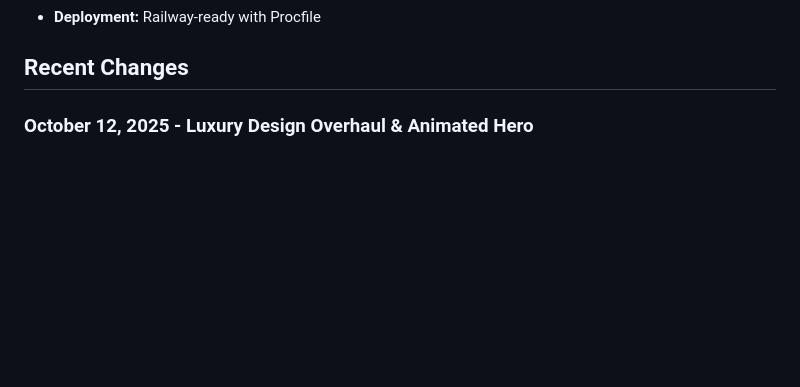
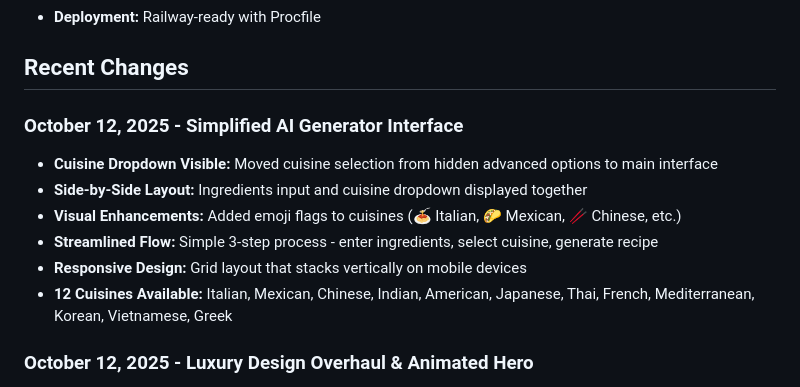
Before and after one commit to vxcoelho/BuildamealAI, a Markdown page: replit.md, the part around the change. Drawn GitHub-style; blank space fills up the shorter version.

Commit message:
Improve AI generator by showing cuisine selection and side-by-side layout
Update replit.md to reflect recent changes in the AI generator interface, including making the cuisine dropdown visible in the main interface, implementing a side-by-side layout for ingredients input and cuisine selection, adding emoji flags to cuisines, and streamlining the recipe generation process to three steps.

Replit-Commit-Author: Agent
Replit-Commit-Session-Id: 096b7f10-f7a4-4b89-9db5-8867b2841995
Replit-Commit-Checkpoint-Type: full_checkpoint
Replit-Commit-Screenshot-Url: https://storage.googleapis.com/screenshot-production-us-central1/7da07af8-79f0-4207-8cc8-d16cdd608a01/096b7f10-f7a4-4b89-9db5-8867b2841995/is0vllc

```diff
--- a/replit.md
+++ b/replit.md
@@ -12,6 +12,14 @@ Build A Meal is an AI-powered recipe generator web application built with Flask
 - **Deployment:** Railway-ready with Procfile
 
 ## Recent Changes
+
+### October 12, 2025 - Simplified AI Generator Interface
+- **Cuisine Dropdown Visible:** Moved cuisine selection from hidden advanced options to main interface
+- **Side-by-Side Layout:** Ingredients input and cuisine dropdown displayed together
+- **Visual Enhancements:** Added emoji flags to cuisines (🍝 Italian, 🌮 Mexican, 🥢 Chinese, etc.)
+- **Streamlined Flow:** Simple 3-step process - enter ingredients, select cuisine, generate recipe
+- **Responsive Design:** Grid layout that stacks vertically on mobile devices
+- **12 Cuisines Available:** Italian, Mexican, Chinese, Indian, American, Japanese, Thai, French, Mediterranean, Korean, Vietnamese, Greek
 
 ### October 12, 2025 - Luxury Design Overhaul & Animated Hero
 - **Branding Update:** Changed from "Build A Meal" to "Build a Meal" (lowercase 'a')
```
